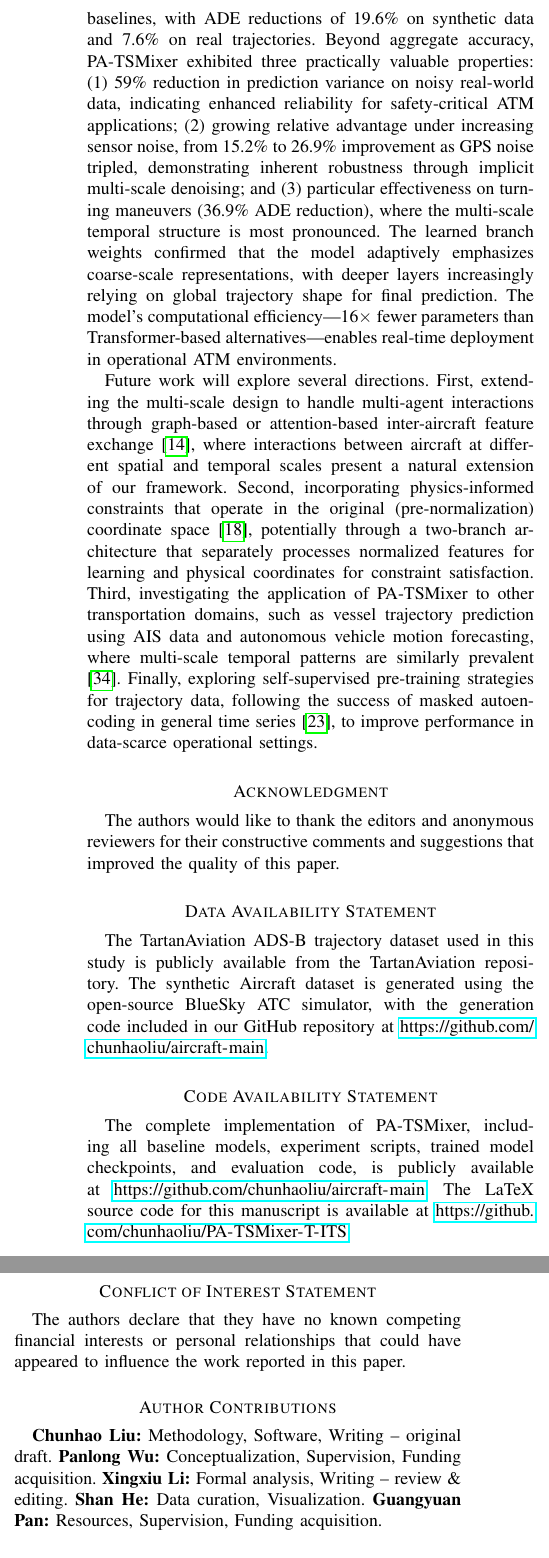
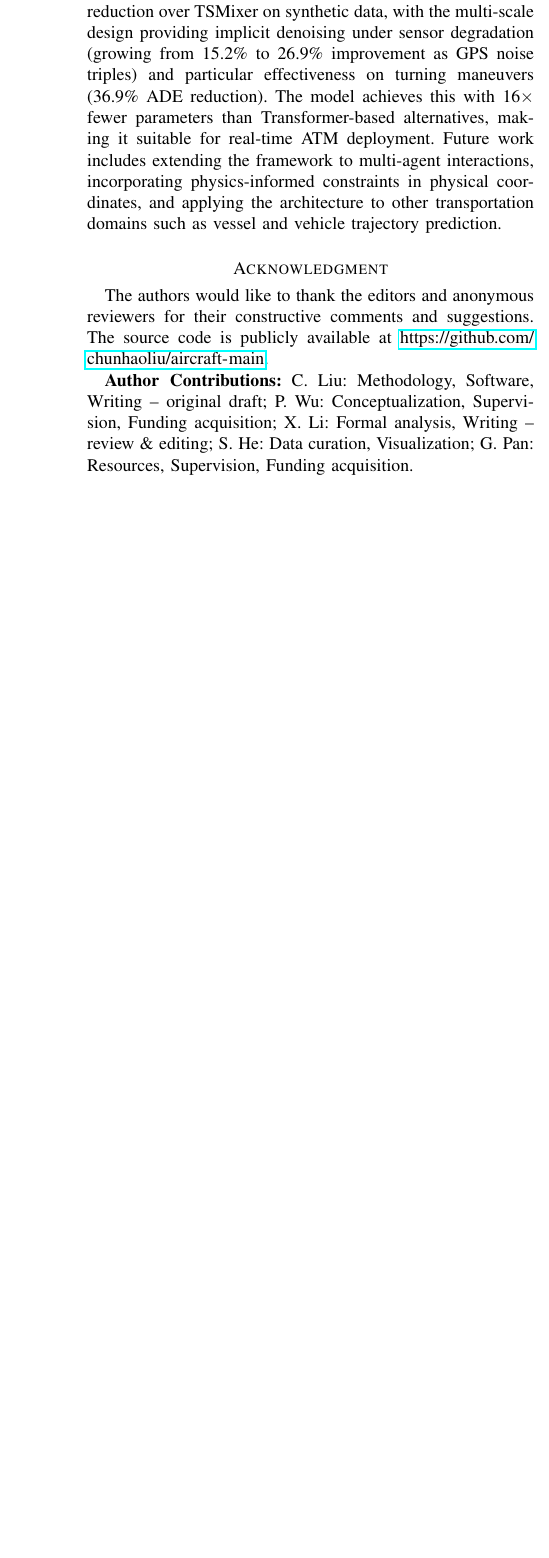
Before and after one commit to chunhaoliu/PA-TSMixer-T-ITS, a LaTeX paper (T-ITS_Manuscript.tex): two parts of the columns of page 8 of 10 before the commit and part of one column of page 8 of 10 after it, the two joined at a grey line, cut at the place of the change, the shorter picture padded with empty space. Compiled offline with pdfLaTeX; a missing font is replaced by an installed copy or a similar font; a LaTeX package or settings file that is missing is left out.

Commit message:
Major cleanup per user feedback: (1) shorten Conclusion to 1 paragraph, no refs (2) remove verbose Code/Data/Conflict statements (3) add code link to abstract (4) add detailed Data Description subsection (5) merge Author Contributions into Acknowledgment

```diff
--- a/T-ITS_Manuscript.tex
+++ b/T-ITS_Manuscript.tex
@@ -779,29 +779,0 @@ consistent and statistically significant improvements over TSMixer and other
-state-of-the-art baselines, with ADE reductions of 19.6\% on synthetic data and
-7.6\% on real trajectories. Beyond aggregate accuracy, PA-TSMixer exhibited three
-practically valuable properties: (1) 59\% reduction in prediction variance on noisy
-real-world data, indicating enhanced reliability for safety-critical ATM applications;
-(2) growing relative advantage under increasing sensor noise, from 15.2\% to 26.9\%
-improvement as GPS noise tripled, demonstrating inherent robustness through
-implicit multi-scale denoising; and (3) particular effectiveness on turning
-maneuvers (36.9\% ADE reduction), where the multi-scale temporal structure is
-most pronounced. The learned branch weights confirmed that the model adaptively
-emphasizes coarse-scale representations, with deeper layers increasingly relying
-on global trajectory shape for final prediction. The model's computational
-efficiency---16$\times$ fewer parameters than Transformer-based alternatives---enables
-real-time deployment in operational ATM environments.
-
-Future work will explore several directions. First, extending the multi-scale
-design to handle multi-agent interactions through graph-based or attention-based
-inter-aircraft feature exchange \cite{Zhang2023GNN}, where interactions between
-aircraft at different spatial and temporal scales present a natural extension of
-our framework. Second, incorporating physics-informed constraints that operate
-in the original (pre-normalization) coordinate space \cite{Raissi2019PINN},
-potentially through a two-branch architecture that separately processes normalized
-features for learning and physical coordinates for constraint satisfaction.
-Third, investigating the application of PA-TSMixer to other transportation
-domains, such as vessel trajectory prediction using AIS data and autonomous
-vehicle motion forecasting, where multi-scale temporal patterns are similarly
-prevalent \cite{Alahi2016SocialLSTM}. Finally, exploring self-supervised
-pre-training strategies for trajectory data, following the success of masked
-autoencoding in general time series \cite{Nie2023PatchTST}, to improve
-performance in data-scarce operational settings.
@@ -808,33 +783,23 @@ performance in data-scarce operational settings.
+Experiments on synthetic and real-world ADS-B datasets demonstrated a 19.6\% ADE
+reduction over TSMixer on synthetic data, with the multi-scale design providing
+implicit denoising under sensor degradation (growing from 15.2\% to 26.9\%
+improvement as GPS noise triples) and particular effectiveness on turning maneuvers
+(36.9\% ADE reduction). The model achieves this with 16$\times$ fewer parameters than
+Transformer-based alternatives, making it suitable for real-time ATM deployment.
+Future work includes extending the framework to multi-agent interactions,
+incorporating physics-informed constraints in physical coordinates, and applying
+the architecture to other transportation domains such as vessel and vehicle
+trajectory prediction.
 
 \section*{Acknowledgment}
 The authors would like to thank the editors and anonymous reviewers for their
-constructive comments and suggestions that improved the quality of this paper.
-
-\section*{Data Availability Statement}
-The TartanAviation ADS-B trajectory dataset used in this study is publicly
-available from the TartanAviation repository. The synthetic Aircraft dataset
-is generated using the open-source BlueSky ATC simulator, with the generation
-code included in our GitHub repository at
+constructive comments and suggestions. The source code is publicly available at
 \url{https://github.com/chunhaoliu/aircraft-main}.
 
-\section*{Code Availability Statement}
-The complete implementation of PA-TSMixer, including all baseline models,
-experiment scripts, trained model checkpoints, and evaluation code, is publicly
-available at \url{https://github.com/chunhaoliu/aircraft-main}. The LaTeX source
-code for this manuscript is available at
-\url{https://github.com/chunhaoliu/PA-TSMixer-T-ITS}.
-
-\section*{Conflict of Interest Statement}
-The authors declare that they have no known competing financial interests or
-personal relationships that could have appeared to influence the work reported
-in this paper.
-
-\section*{Author Contributions}
-\textbf{Chunhao Liu:} Methodology, Software, Writing -- original draft.
-\textbf{Panlong Wu:} Conceptualization, Supervision, Funding acquisition.
-\textbf{Xingxiu Li:} Formal analysis, Writing -- review \& editing.
-\textbf{Shan He:} Data curation, Visualization.
-\textbf{Guangyuan Pan:} Resources, Supervision, Funding acquisition.
+\textbf{Author Contributions:} C. Liu: Methodology, Software, Writing -- original
+draft; P. Wu: Conceptualization, Supervision, Funding acquisition; X. Li: Formal
+analysis, Writing -- review \& editing; S. He: Data curation, Visualization;
+G. Pan: Resources, Supervision, Funding acquisition.
 
 \begin{thebibliography}{99}
 \bibliographystyle{IEEEtran}
```
Also changed, not shown: T-ITS_Manuscript.pdf, T-ITS_Manuscript.tex (64 more changed lines).
